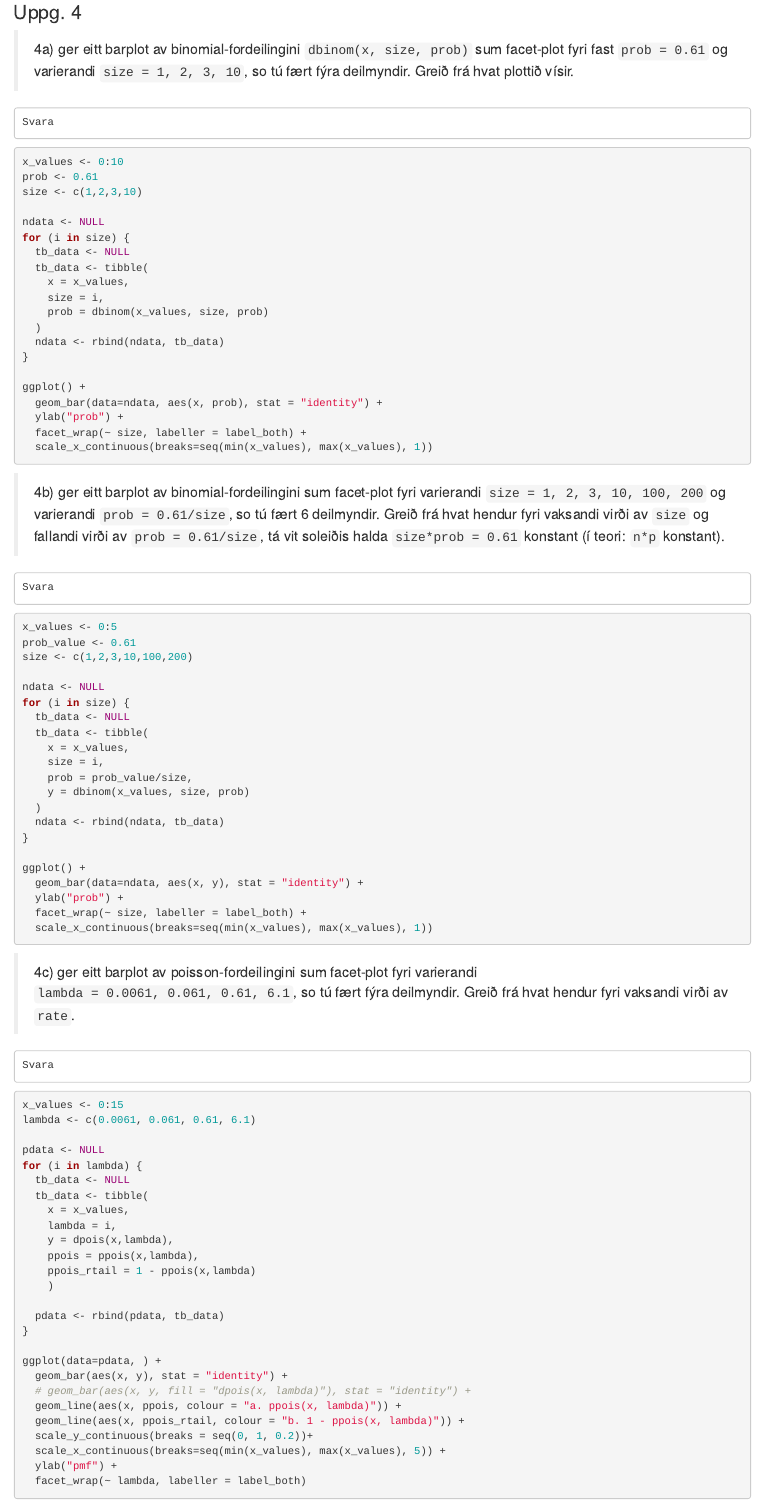
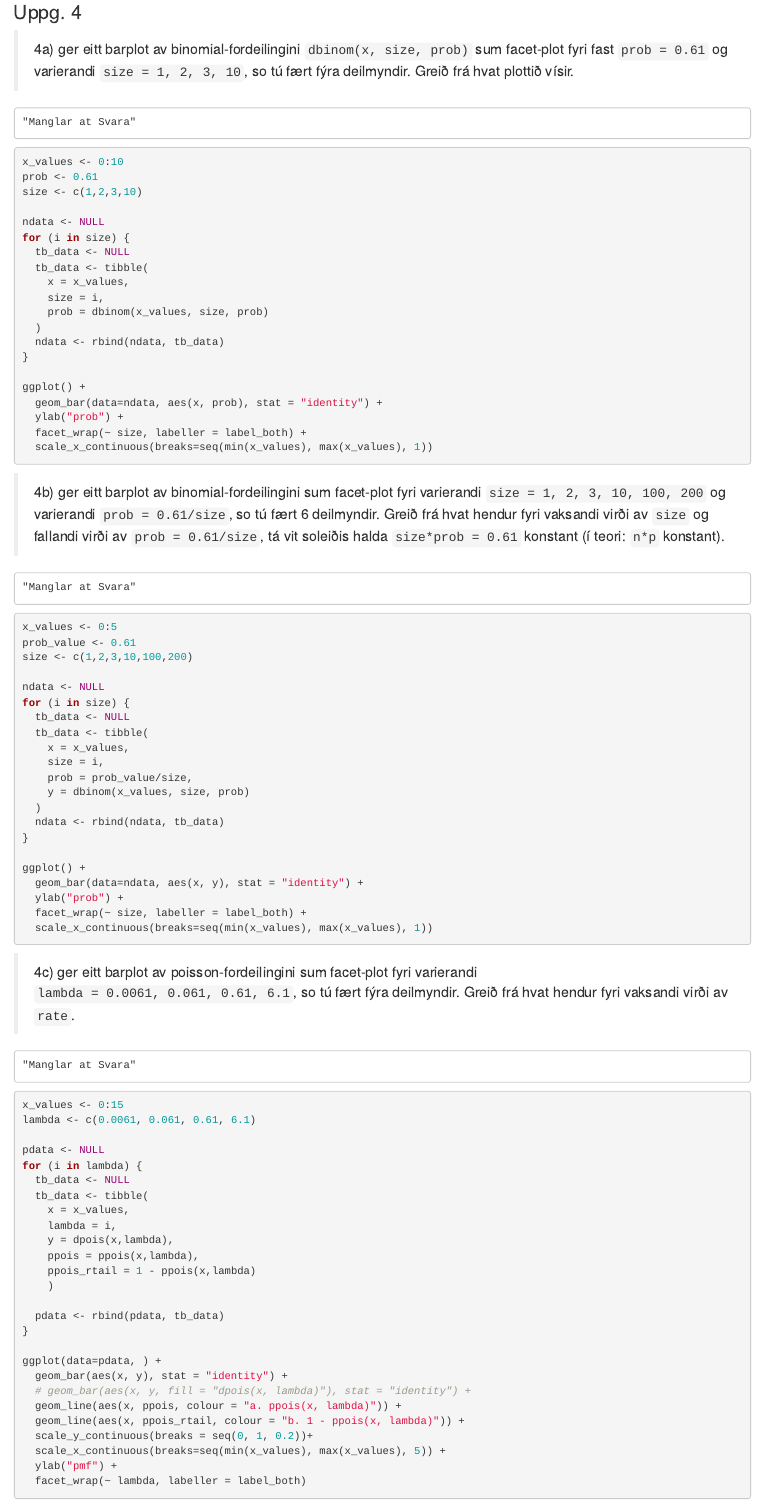
Before and after one commit to BartalD/RStudio2023_Innlating2, an R Markdown document (kravd2_502123_RH_BJD_TJT_RKH.Rmd): the page in a window 1100 px wide, from 6910 px down. Rendered offline with R 4.5, knitr and Pandoc, with nearby package versions; the code chunks are not run, so their results and figures are left out.

Commit message:
Manglar at Svara

````diff
--- a/kravd2_502123_RH_BJD_TJT_RKH.Rmd
+++ b/kravd2_502123_RH_BJD_TJT_RKH.Rmd
@@ -310,7 +310,7 @@ ggplot(heights, aes(sample = wgt, colour = sex, shape = sex)) +
 
 > 4a) ger eitt barplot av binomial-fordeilingini `dbinom(x, size, prob)` sum facet-plot fyri fast `prob = 0.61` og varierandi `size = 1, 2, 3, 10`, so tú fært fýra deilmyndir. Greið frá hvat plottið vísir.
 
-    Svara
+    "Manglar at Svara"
 
 ```{r}
 x_values <- 0:10
@@ -336,7 +336,7 @@ ggplot() +
 ```
 > 4b) ger eitt barplot av binomial-fordeilingini sum facet-plot fyri varierandi `size = 1, 2, 3, 10, 100, 200` og varierandi `prob = 0.61/size`, so tú fært 6 deilmyndir. Greið frá hvat hendur fyri vaksandi virði av `size` og fallandi virði av `prob = 0.61/size`, tá vit soleiðis halda `size*prob = 0.61` konstant (í teori: `n*p` konstant).
 
-    Svara
+    "Manglar at Svara"
 
 ```{r}
 x_values <- 0:5
@@ -364,7 +364,7 @@ ggplot() +
 
 > 4c) ger eitt barplot av poisson-fordeilingini sum facet-plot fyri varierandi `lambda = 0.0061, 0.061, 0.61, 6.1`, so tú fært fýra deilmyndir. Greið frá hvat hendur fyri vaksandi virði av `rate`.
 
-    Svara
+    "Manglar at Svara"
 
 ```{r}
 x_values <- 0:15
````
Also changed, not shown: kravd2_502123_RH_BJD_TJT_RKH.Rmd (6 more changed lines).
